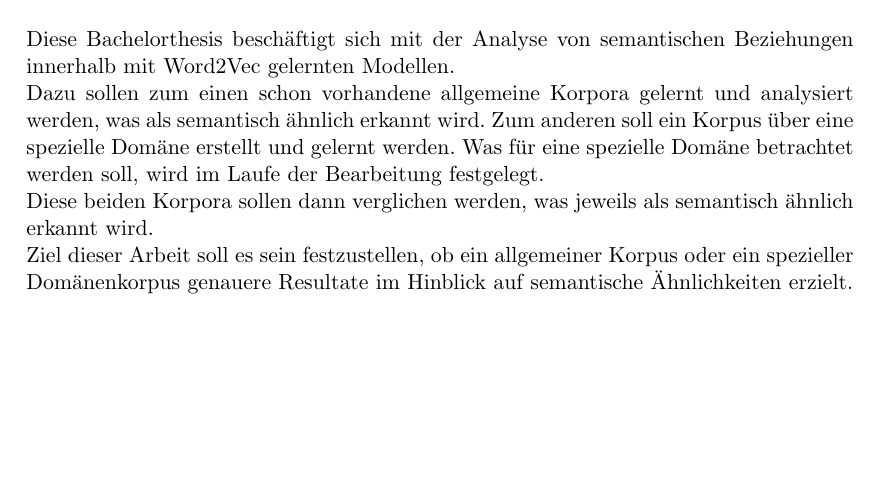
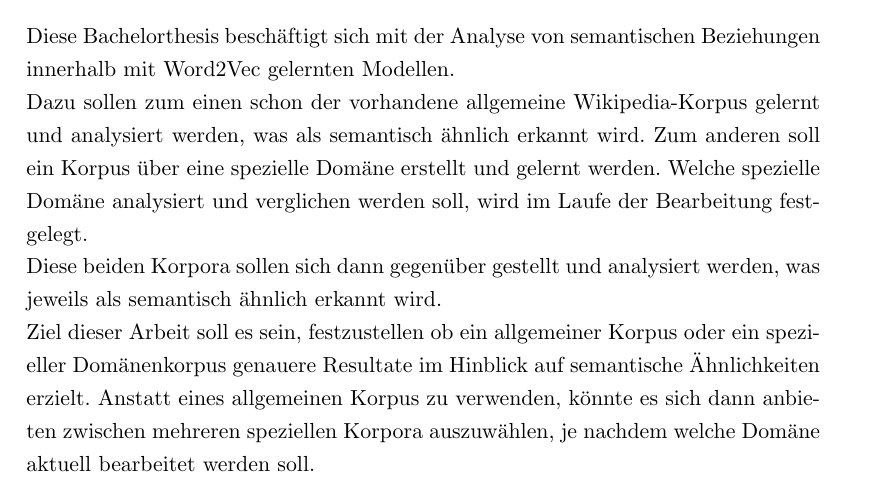
Before and after one commit to imbabaer/SemanticRelations, a LaTeX thesis (Thesis/Abstract/abstract.tex): part of the page, cut so that both start at the same text, the shorter picture padded with empty space. Compiled offline with pdfLaTeX.

Commit message:
Neue Ordner erstellt.
Projektplan um Dokumentation erweitert
Abstract erweitert.

```diff
--- a/Thesis/Abstract/abstract.tex
+++ b/Thesis/Abstract/abstract.tex
@@ -1,17 +1,19 @@
-\documentclass[11pt]{article}
+\documentclass[11pt,a4paper]{article}
 
 
 \usepackage[margin=3.5cm]{geometry}
 \usepackage{ngerman}
 \usepackage[utf8]{inputenc}
+\usepackage[onehalfspacing]{setspace}
 
 \begin{document}
 
 \section*{Abstract}
 Diese Bachelorthesis beschäftigt sich mit der Analyse von semantischen Beziehungen innerhalb mit Word2Vec gelernten Modellen.
-\\Dazu sollen zum einen schon vorhandene allgemeine Korpora gelernt und analysiert werden, was als semantisch ähnlich erkannt wird. Zum anderen soll ein Korpus über eine spezielle Domäne erstellt und gelernt werden. Was für eine spezielle Domäne betrachtet werden soll, wird im Laufe der Bearbeitung festgelegt.
-\\Diese beiden Korpora sollen dann verglichen werden, was jeweils als semantisch ähnlich erkannt wird.
-\\Ziel dieser Arbeit soll es sein festzustellen, ob ein allgemeiner Korpus oder ein spezieller Domänenkorpus genauere Resultate im Hinblick auf semantische Ähnlichkeiten erzielt.
+\\Dazu sollen zum einen schon der vorhandene allgemeine Wikipedia-Korpus gelernt und analysiert werden, was als semantisch ähnlich erkannt wird. Zum anderen soll ein Korpus über eine spezielle Domäne erstellt und gelernt werden. Welche spezielle Domäne analysiert und verglichen werden soll, wird im Laufe der Bearbeitung festgelegt.
+\\Diese beiden Korpora sollen sich dann gegenüber gestellt und analysiert werden, was jeweils als semantisch ähnlich erkannt wird.
+\\Ziel dieser Arbeit soll es sein, festzustellen ob ein allgemeiner Korpus oder ein spezieller Domänenkorpus genauere Resultate im Hinblick auf semantische Ähnlichkeiten erzielt. Anstatt eines allgemeinen Korpus zu verwenden, könnte es sich dann anbieten zwischen mehreren speziellen Korpora auszuwählen, je nachdem welche Domäne aktuell bearbeitet werden soll.
+
 
 
 \end{document}
```
Also changed, not shown: Thesis/Abstract/abstract.pdf, 6 other files.
